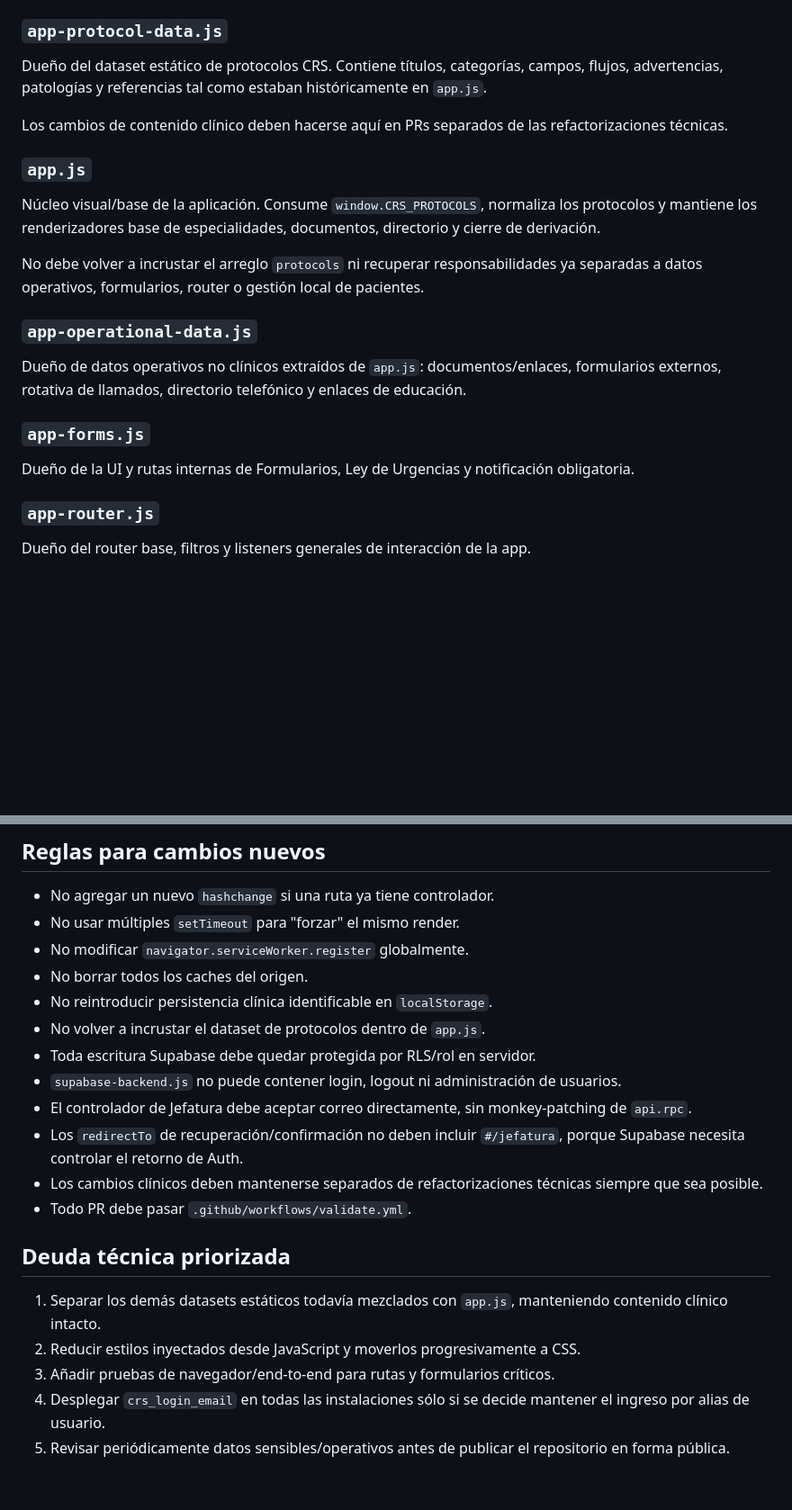
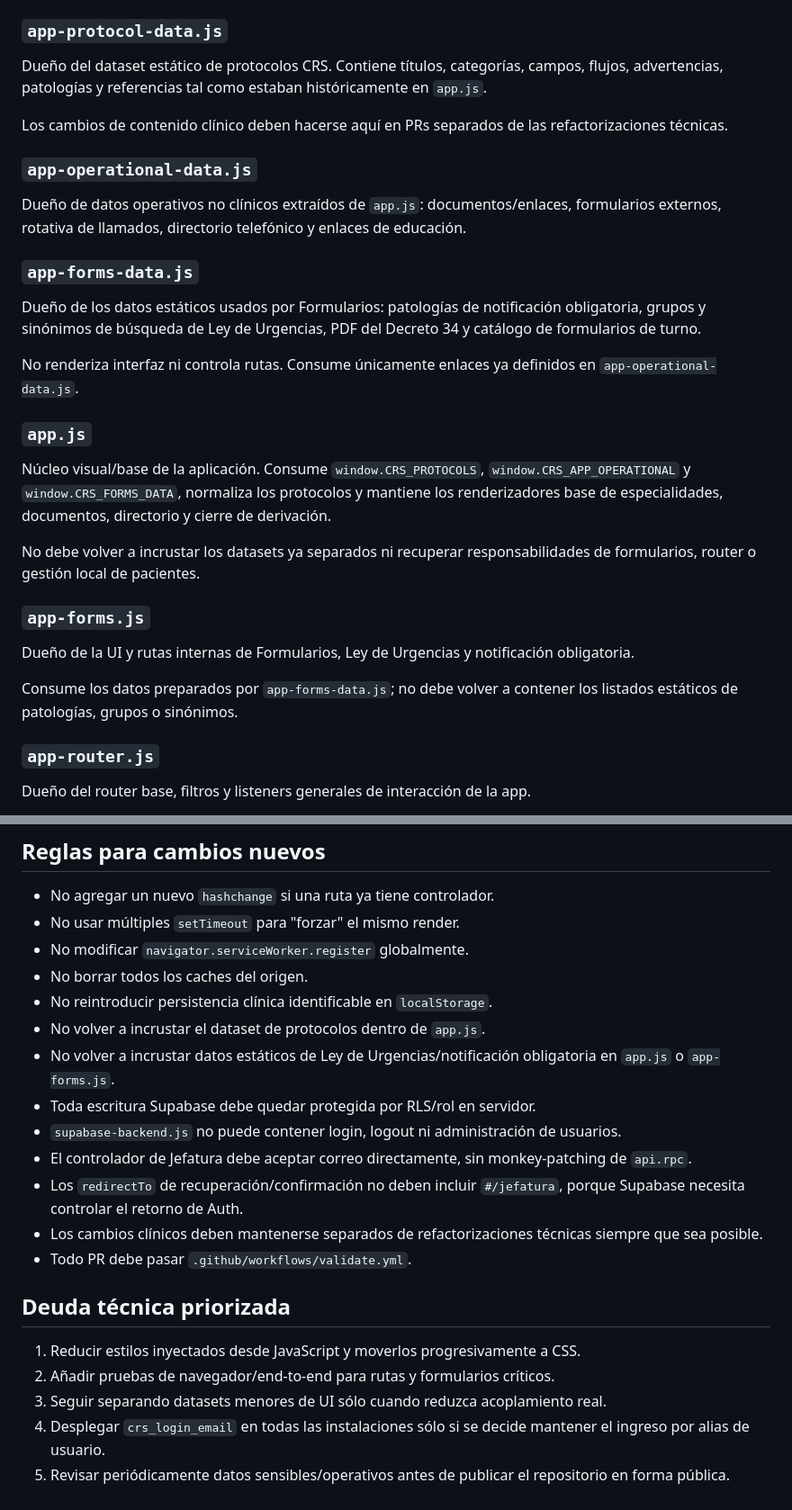
Before and after one commit to solrac031ch-prog/crs-2025-app, a Markdown page: ARCHITECTURE.md, 2 parts joined by grey strips. Shown at 90% size. Rendered like a GitHub page; blank space fills up the shorter version.

Commit message:
Documentar datos separados de formularios

```diff
--- a/ARCHITECTURE.md
+++ b/ARCHITECTURE.md
@@ -20,19 +20,27 @@ Dueño del dataset estático de protocolos CRS. Contiene títulos, categorías,
 
 Los cambios de contenido clínico deben hacerse aquí en PRs separados de las refactorizaciones técnicas.
 
-### `app.js`
-
-Núcleo visual/base de la aplicación. Consume `window.CRS_PROTOCOLS`, normaliza los protocolos y mantiene los renderizadores base de especialidades, documentos, directorio y cierre de derivación.
-
-No debe volver a incrustar el arreglo `protocols` ni recuperar responsabilidades ya separadas a datos operativos, formularios, router o gestión local de pacientes.
-
 ### `app-operational-data.js`
 
 Dueño de datos operativos no clínicos extraídos de `app.js`: documentos/enlaces, formularios externos, rotativa de llamados, directorio telefónico y enlaces de educación.
 
+### `app-forms-data.js`
+
+Dueño de los datos estáticos usados por Formularios: patologías de notificación obligatoria, grupos y sinónimos de búsqueda de Ley de Urgencias, PDF del Decreto 34 y catálogo de formularios de turno.
+
+No renderiza interfaz ni controla rutas. Consume únicamente enlaces ya definidos en `app-operational-data.js`.
+
+### `app.js`
+
+Núcleo visual/base de la aplicación. Consume `window.CRS_PROTOCOLS`, `window.CRS_APP_OPERATIONAL` y `window.CRS_FORMS_DATA`, normaliza los protocolos y mantiene los renderizadores base de especialidades, documentos, directorio y cierre de derivación.
+
+No debe volver a incrustar los datasets ya separados ni recuperar responsabilidades de formularios, router o gestión local de pacientes.
+
 ### `app-forms.js`
 
 Dueño de la UI y rutas internas de Formularios, Ley de Urgencias y notificación obligatoria.
+
+Consume los datos preparados por `app-forms-data.js`; no debe volver a contener los listados estáticos de patologías, grupos o sinónimos.
 
 ### `app-router.js`
 
@@ -98,6 +107,7 @@ index.html
 - No borrar todos los caches del origen.
 - No reintroducir persistencia clínica identificable en `localStorage`.
 - No volver a incrustar el dataset de protocolos dentro de `app.js`.
+- No volver a incrustar datos estáticos de Ley de Urgencias/notificación obligatoria en `app.js` o `app-forms.js`.
 - Toda escritura Supabase debe quedar protegida por RLS/rol en servidor.
 - `supabase-backend.js` no puede contener login, logout ni administración de usuarios.
 - El controlador de Jefatura debe aceptar correo directamente, sin monkey-patching de `api.rpc`.
@@ -107,8 +117,8 @@ index.html
 
 ## Deuda técnica priorizada
 
-1. Separar los demás datasets estáticos todavía mezclados con `app.js`, manteniendo contenido clínico intacto.
-2. Reducir estilos inyectados desde JavaScript y moverlos progresivamente a CSS.
-3. Añadir pruebas de navegador/end-to-end para rutas y formularios críticos.
+1. Reducir estilos inyectados desde JavaScript y moverlos progresivamente a CSS.
+2. Añadir pruebas de navegador/end-to-end para rutas y formularios críticos.
+3. Seguir separando datasets menores de UI sólo cuando reduzca acoplamiento real.
 4. Desplegar `crs_login_email` en todas las instalaciones sólo si se decide mantener el ingreso por alias de usuario.
 5. Revisar periódicamente datos sensibles/operativos antes de publicar el repositorio en forma pública.
```
Also changed, not shown: other parts of ARCHITECTURE.md (+2 -1 lines).
